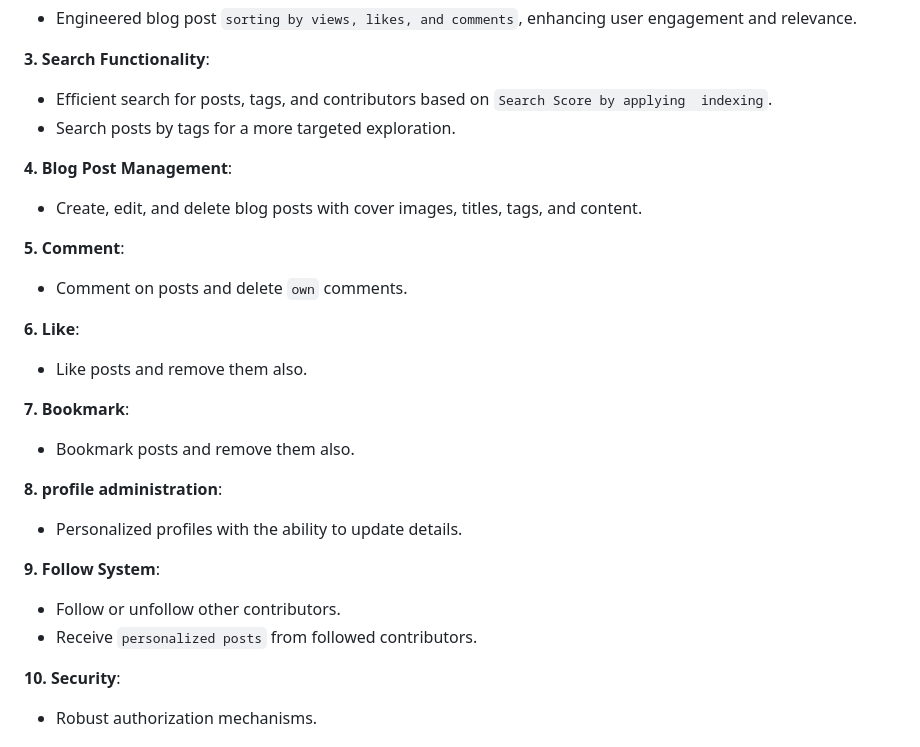
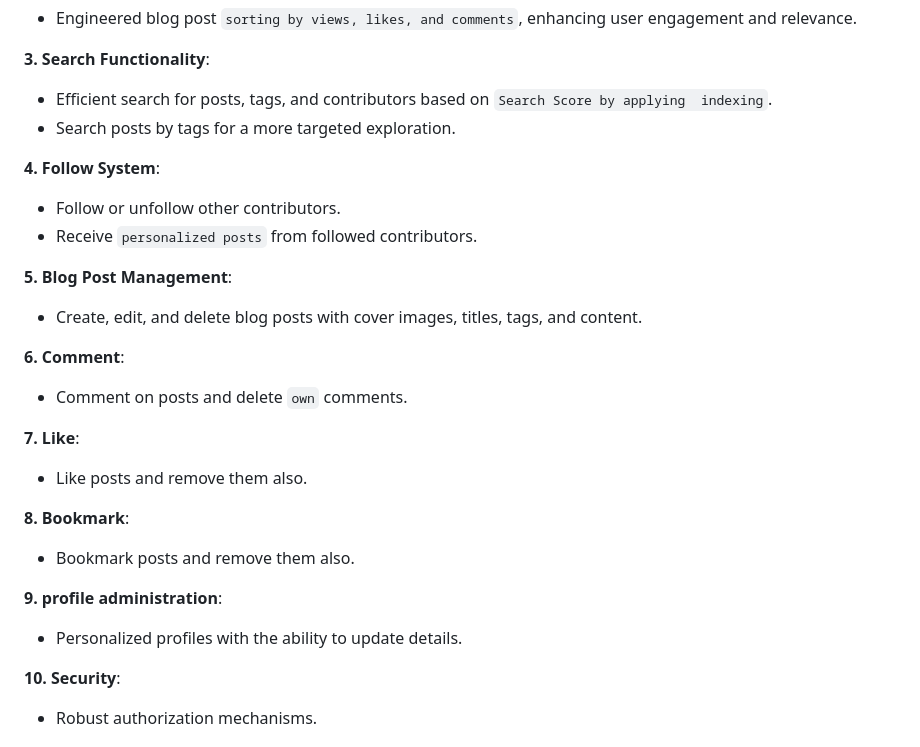
Before and after one commit to dibya-roy-sundar/BlogWebsite, a Markdown page: README.md, the part around the change. GitHub-like rendering.

````diff
--- a/README.md
+++ b/README.md
@@ -40,25 +40,24 @@
 * Efficient search for posts, tags, and contributors based on ```Search Score by applying  indexing```.
 * Search posts by tags for a more targeted exploration.
 
-**4. Blog Post Management**:
+**4. Follow System**:
+* Follow or unfollow other contributors.
+* Receive ```personalized posts``` from followed contributors.
+
+**5. Blog Post Management**:
 * Create, edit, and delete blog posts with cover images, titles, tags, and content.
 
-**5. Comment**:
+**6. Comment**:
 * Comment on posts and delete ```own``` comments.
 
-**6. Like**:
+**7. Like**:
 * Like  posts and remove them also.
 
-**7. Bookmark**:
+**8. Bookmark**:
 * Bookmark  posts and remove  them also.
 
-
-**8. profile administration**:
+**9. profile administration**:
 * Personalized profiles with the ability to update details.
-
-**9. Follow System**:
-* Follow or unfollow other contributors.
-* Receive ```personalized posts``` from followed contributors.
 
 **10. Security**:
 * Robust  authorization mechanisms.
````
